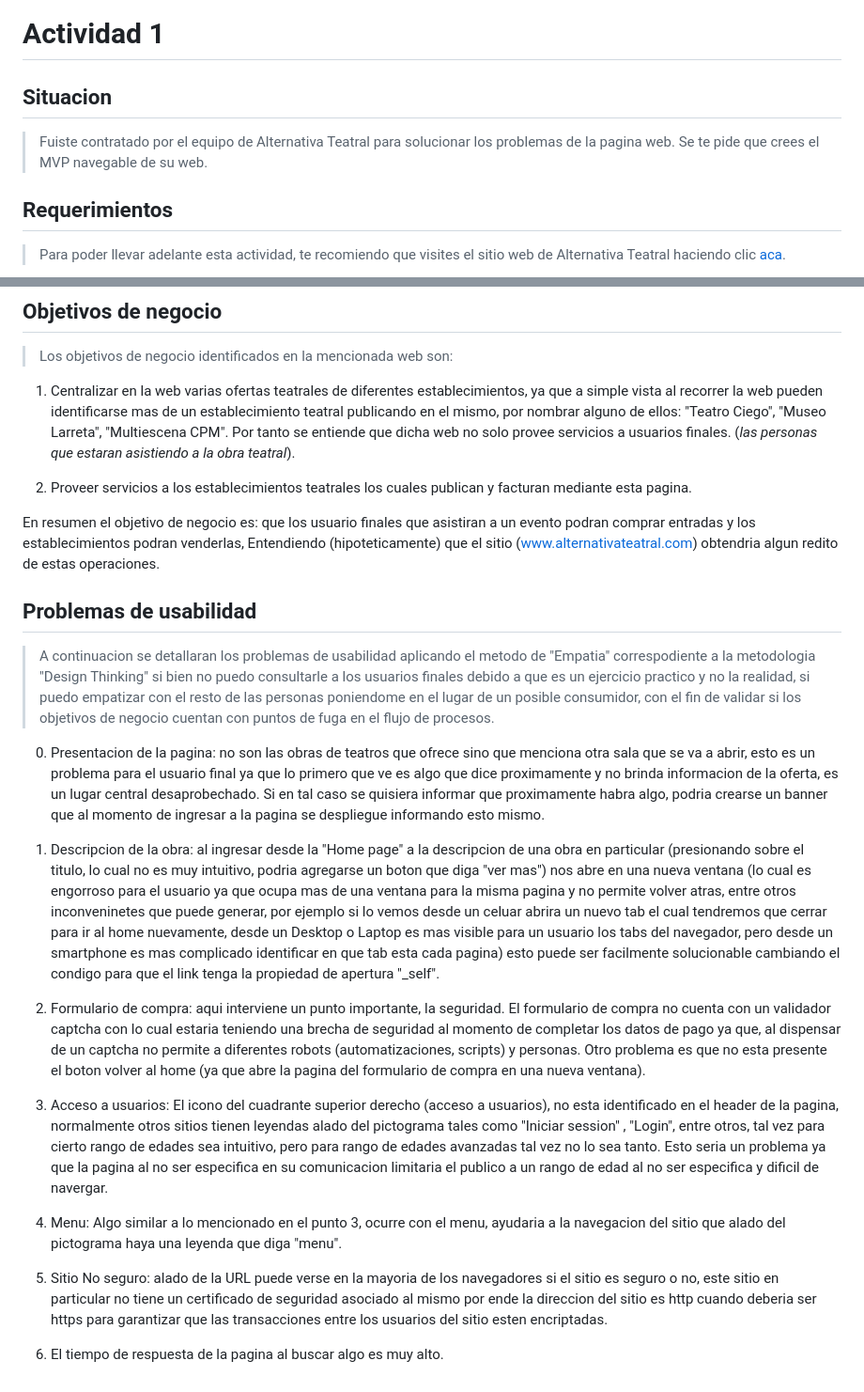
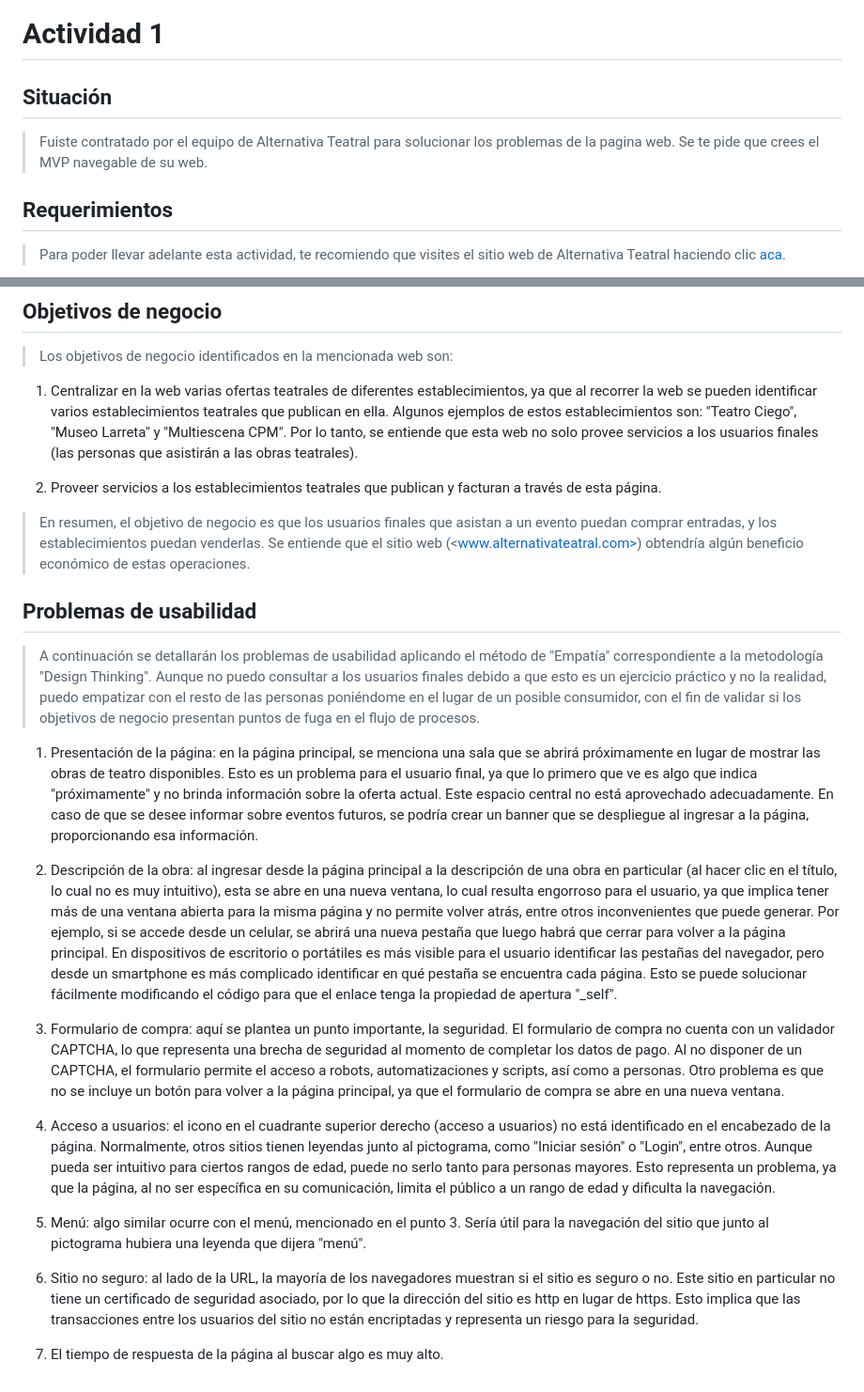
Before and after one commit to gdescalzo/Teclab, a Markdown page: Experiencia_de_usuario/APIs/API-1.md, 2 parts joined by grey strips. Shown at 94% size. GitHub-like rendering.

Commit message:
Minor modification API-1

```diff
--- a/Experiencia_de_usuario/APIs/API-1.md
+++ b/Experiencia_de_usuario/APIs/API-1.md
@@ -1,8 +1,9 @@
 # Actividad 1
 
-## Situacion
+## Situación
 
 > Fuiste contratado por el equipo de Alternativa Teatral para solucionar los problemas de la pagina web. Se te pide que crees el MVP navegable de su web.
+
 
 ## Requerimientos
 
@@ -25,27 +26,26 @@
 
 > Los objetivos de negocio identificados en la mencionada web son:
 
-1. Centralizar en la web varias ofertas teatrales de diferentes establecimientos, ya que a simple vista al recorrer la web pueden identificarse mas de un establecimiento teatral publicando en el mismo, por nombrar alguno de ellos: "Teatro Ciego", "Museo Larreta", "Multiescena CPM". Por tanto se entiende que dicha web no solo provee servicios a usuarios finales. (_las personas que estaran asistiendo a la obra teatral_).
+1. Centralizar en la web varias ofertas teatrales de diferentes establecimientos, ya que al recorrer la web se pueden identificar varios establecimientos teatrales que publican en ella. Algunos ejemplos de estos establecimientos son: "Teatro Ciego", "Museo Larreta" y "Multiescena CPM". Por lo tanto, se entiende que esta web no solo provee servicios a los usuarios finales (las personas que asistirán a las obras teatrales).
 
-2. Proveer servicios a los establecimientos teatrales los cuales publican y facturan mediante esta pagina.
+2. Proveer servicios a los establecimientos teatrales que publican y facturan a través de esta página.
 
-En resumen el objetivo de negocio es:  que los usuario finales que asistiran a un evento podran comprar entradas y los establecimientos podran venderlas, Entendiendo (hipoteticamente) que el sitio (www.alternativateatral.com) obtendria algun redito de estas operaciones.
+> En resumen, el objetivo de negocio es que los usuarios finales que asistan a un evento puedan comprar entradas, y los establecimientos puedan venderlas. Se entiende que el sitio web (<www.alternativateatral.com>) obtendría algún beneficio económico de estas operaciones.
 
 ## Problemas de usabilidad
 
-> A continuacion se detallaran los problemas de usabilidad aplicando el metodo de "Empatia" correspodiente a la metodologia "Design Thinking" si bien no puedo consultarle a los usuarios finales debido a que es un ejercicio practico y no la realidad, si puedo empatizar con el resto de las personas poniendome en el lugar de un posible consumidor, con el fin de validar si los objetivos de negocio cuentan con puntos de fuga en el flujo de procesos.
+> A continuación se detallarán los problemas de usabilidad aplicando el método de "Empatía" correspondiente a la metodología "Design Thinking". Aunque no puedo consultar a los usuarios finales debido a que esto es un ejercicio práctico y no la realidad, puedo empatizar con el resto de las personas poniéndome en el lugar de un posible consumidor, con el fin de validar si los objetivos de negocio presentan puntos de fuga en el flujo de procesos.
 
-0. Presentacion de la pagina: no son las obras de teatros que ofrece sino que menciona otra sala que se va a abrir, esto es un problema para el usuario final ya que lo primero que ve es algo que dice proximamente y no brinda informacion de la oferta, es un lugar central desaprobechado. Si en tal caso se quisiera informar que proximamente habra algo, podria crearse un banner que al momento de ingresar a la pagina se despliegue informando esto mismo.
+1. Presentación de la página: en la página principal, se menciona una sala que se abrirá próximamente en lugar de mostrar las obras de teatro disponibles. Esto es un problema para el usuario final, ya que lo primero que ve es algo que indica "próximamente" y no brinda información sobre la oferta actual. Este espacio central no está aprovechado adecuadamente. En caso de que se desee informar sobre eventos futuros, se podría crear un banner que se despliegue al ingresar a la página, proporcionando esa información.
 
-1. Descripcion de la obra: al ingresar desde la "Home page" a la descripcion de una obra en particular (presionando sobre el titulo, lo cual no es muy intuitivo, podria agregarse un boton que diga "ver mas") nos abre en una nueva ventana (lo cual es engorroso para el usuario ya que ocupa mas de una ventana para la misma pagina y no permite volver atras, entre otros inconveninetes que puede generar, por ejemplo si lo vemos desde un celuar abrira un nuevo tab el cual tendremos que cerrar para ir al home nuevamente, desde un Desktop o Laptop es mas visible para un usuario los tabs del navegador, pero desde un smartphone es mas complicado identificar en que tab esta cada pagina) esto puede ser facilmente solucionable cambiando el condigo para que el link tenga la propiedad de apertura "_self".
+2. Descripción de la obra: al ingresar desde la página principal a la descripción de una obra en particular (al hacer clic en el título, lo cual no es muy intuitivo), esta se abre en una nueva ventana, lo cual resulta engorroso para el usuario, ya que implica tener más de una ventana abierta para la misma página y no permite volver atrás, entre otros inconvenientes que puede generar. Por ejemplo, si se accede desde un celular, se abrirá una nueva pestaña que luego habrá que cerrar para volver a la página principal. En dispositivos de escritorio o portátiles es más visible para el usuario identificar las pestañas del navegador, pero desde un smartphone es más complicado identificar en qué pestaña se encuentra cada página. Esto se puede solucionar fácilmente modificando el código para que el enlace tenga la propiedad de apertura "_self".
 
-2. Formulario de compra: aqui interviene un punto importante, la seguridad. El formulario de compra no cuenta con un validador captcha con lo cual estaria teniendo una brecha de seguridad al momento de completar los datos de pago ya que, al dispensar de un captcha no permite a diferentes robots (automatizaciones, scripts) y personas.
-Otro problema es que no esta presente el boton volver al home (ya que abre la pagina del formulario de compra en una nueva ventana).
+3. Formulario de compra: aquí se plantea un punto importante, la seguridad. El formulario de compra no cuenta con un validador CAPTCHA, lo que representa una brecha de seguridad al momento de completar los datos de pago. Al no disponer de un CAPTCHA, el formulario permite el acceso a robots, automatizaciones y scripts, así como a personas. Otro problema es que no se incluye un botón para volver a la página principal, ya que el formulario de compra se abre en una nueva ventana.
 
-3. Acceso a usuarios: El icono del cuadrante superior derecho (acceso a usuarios), no esta identificado en el header de la pagina, normalmente otros sitios tienen leyendas alado del pictograma tales como "Iniciar session" , "Login", entre otros, tal vez para cierto rango de edades sea intuitivo, pero para rango de edades avanzadas tal vez no lo sea tanto. Esto seria un problema ya que la pagina al no ser especifica en su comunicacion limitaria el publico a un rango de edad al no ser especifica y dificil de navergar.
+4. Acceso a usuarios: el icono en el cuadrante superior derecho (acceso a usuarios) no está identificado en el encabezado de la página. Normalmente, otros sitios tienen leyendas junto al pictograma, como "Iniciar sesión" o "Login", entre otros. Aunque pueda ser intuitivo para ciertos rangos de edad, puede no serlo tanto para personas mayores. Esto representa un problema, ya que la página, al no ser específica en su comunicación, limita el público a un rango de edad y dificulta la navegación.
 
-4. Menu: Algo similar a lo mencionado en el punto 3, ocurre con el menu, ayudaria a la navegacion del sitio que alado del pictograma haya una leyenda que diga "menu".
+5. Menú: algo similar ocurre con el menú, mencionado en el punto 3. Sería útil para la navegación del sitio que junto al pictograma hubiera una leyenda que dijera "menú".
 
-5. Sitio No seguro: alado de la URL puede verse en la mayoria de los navegadores si el sitio es seguro o no, este sitio en particular no tiene un certificado de seguridad asociado al mismo por ende la direccion del sitio es http cuando deberia ser https para garantizar que las transacciones entre los usuarios del sitio esten encriptadas.
+6. Sitio no seguro: al lado de la URL, la mayoría de los navegadores muestran si el sitio es seguro o no. Este sitio en particular no tiene un certificado de seguridad asociado, por lo que la dirección del sitio es http en lugar de https. Esto implica que las transacciones entre los usuarios del sitio no están encriptadas y representa un riesgo para la seguridad.
 
-6. El tiempo de respuesta de la pagina al buscar algo es muy alto.
+7. El tiempo de respuesta de la página al buscar algo es muy alto.
```
